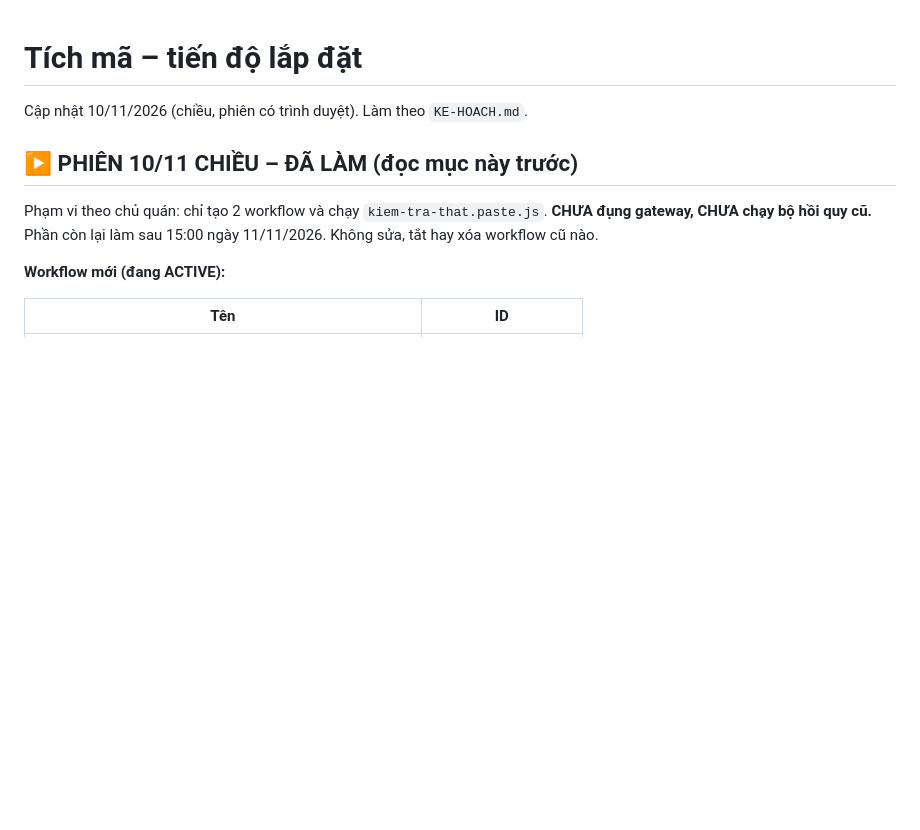
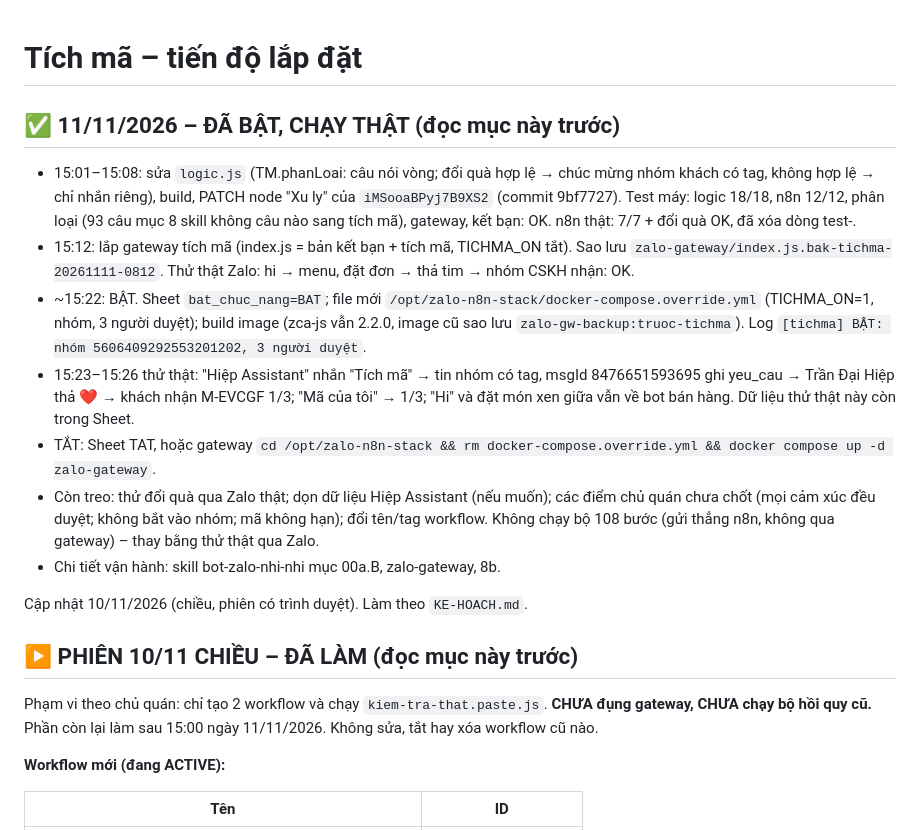
Before and after one commit to Quaquefood/Quaquefood, a Markdown page: tich-ma-zalo/TIEN-DO.md, the part around the change. Drawn GitHub-style; blank space fills up the shorter version.

Commit message:
tich-ma: da bat va chay that 11/11

```diff
--- a/tich-ma-zalo/TIEN-DO.md
+++ b/tich-ma-zalo/TIEN-DO.md
@@ -1,4 +1,13 @@
 # Tích mã – tiến độ lắp đặt
+
+## ✅ 11/11/2026 – ĐÃ BẬT, CHẠY THẬT (đọc mục này trước)
+- 15:01–15:08: sửa `logic.js` (TM.phanLoai: câu nói vòng; đổi quà hợp lệ → chúc mừng nhóm khách có tag, không hợp lệ → chỉ nhắn riêng), build, PATCH node "Xu ly" của `iMSooaBPyj7B9XS2` (commit 9bf7727). Test máy: logic 18/18, n8n 12/12, phân loại (93 câu mục 8 skill không câu nào sang tích mã), gateway, kết bạn: OK. n8n thật: 7/7 + đổi quà OK, đã xóa dòng test-.
+- 15:12: lắp gateway tích mã (index.js = bản kết bạn + tích mã, TICHMA_ON tắt). Sao lưu `zalo-gateway/index.js.bak-tichma-20261111-0812`. Thử thật Zalo: hi → menu, đặt đơn → thả tim → nhóm CSKH nhận: OK.
+- ~15:22: BẬT. Sheet `bat_chuc_nang=BAT`; file mới `/opt/zalo-n8n-stack/docker-compose.override.yml` (TICHMA_ON=1, nhóm, 3 người duyệt); build image (zca-js vẫn 2.2.0, image cũ sao lưu `zalo-gw-backup:truoc-tichma`). Log `[tichma] BẬT: nhóm 5606409292553201202, 3 người duyệt`.
+- 15:23–15:26 thử thật: "Hiệp Assistant" nhắn "Tích mã" → tin nhóm có tag, msgId 8476651593695 ghi yeu_cau → Trần Đại Hiệp thả ❤️ → khách nhận M-EVCGF 1/3; "Mã của tôi" → 1/3; "Hi" và đặt món xen giữa vẫn về bot bán hàng. Dữ liệu thử thật này còn trong Sheet.
+- TẮT: Sheet TAT, hoặc gateway `cd /opt/zalo-n8n-stack && rm docker-compose.override.yml && docker compose up -d zalo-gateway`.
+- Còn treo: thử đổi quà qua Zalo thật; dọn dữ liệu Hiệp Assistant (nếu muốn); các điểm chủ quán chưa chốt (mọi cảm xúc đều duyệt; không bắt vào nhóm; mã không hạn); đổi tên/tag workflow. Không chạy bộ 108 bước (gửi thẳng n8n, không qua gateway) – thay bằng thử thật qua Zalo.
+- Chi tiết vận hành: skill bot-zalo-nhi-nhi mục 00a.B, zalo-gateway, 8b.
 
 Cập nhật 10/11/2026 (chiều, phiên có trình duyệt). Làm theo `KE-HOACH.md`.
 
```
